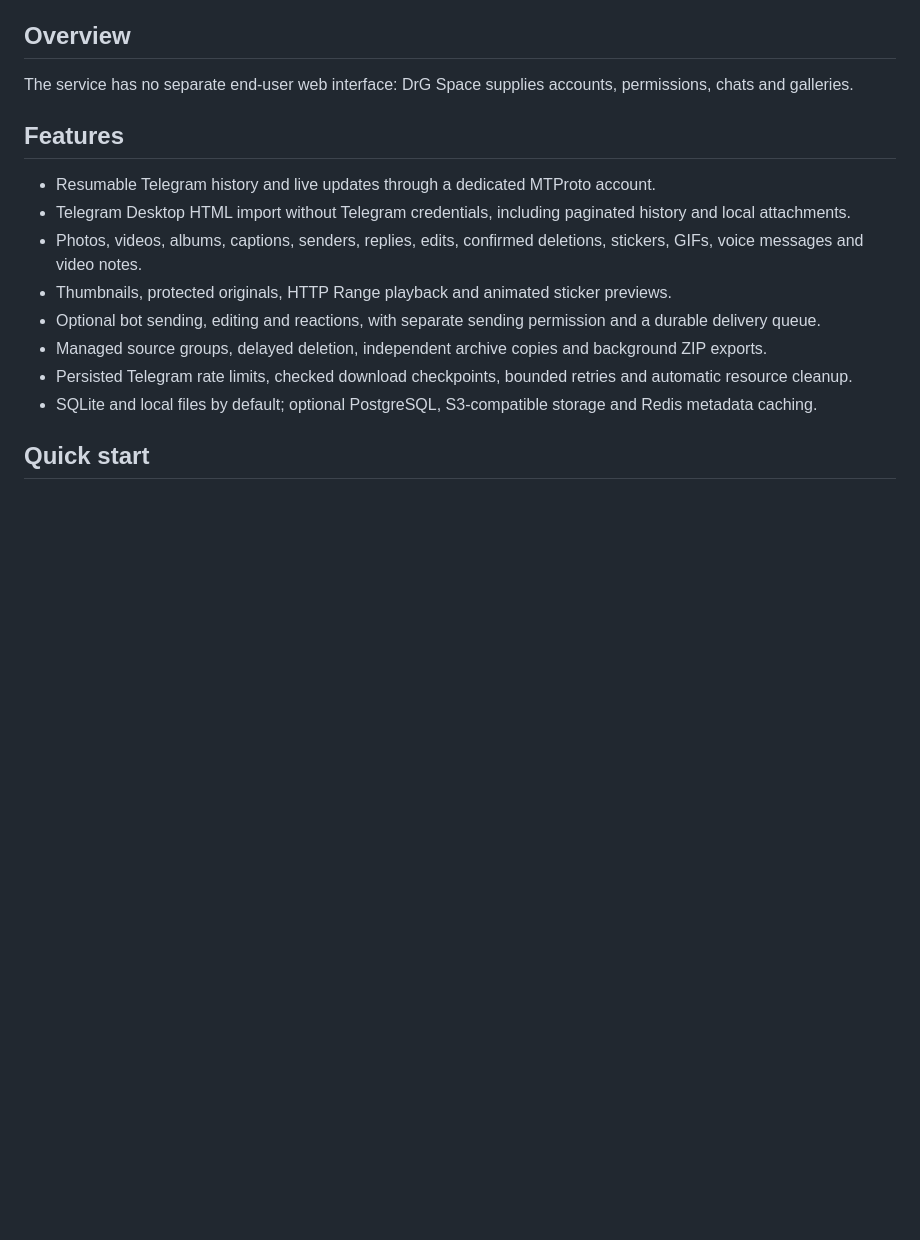
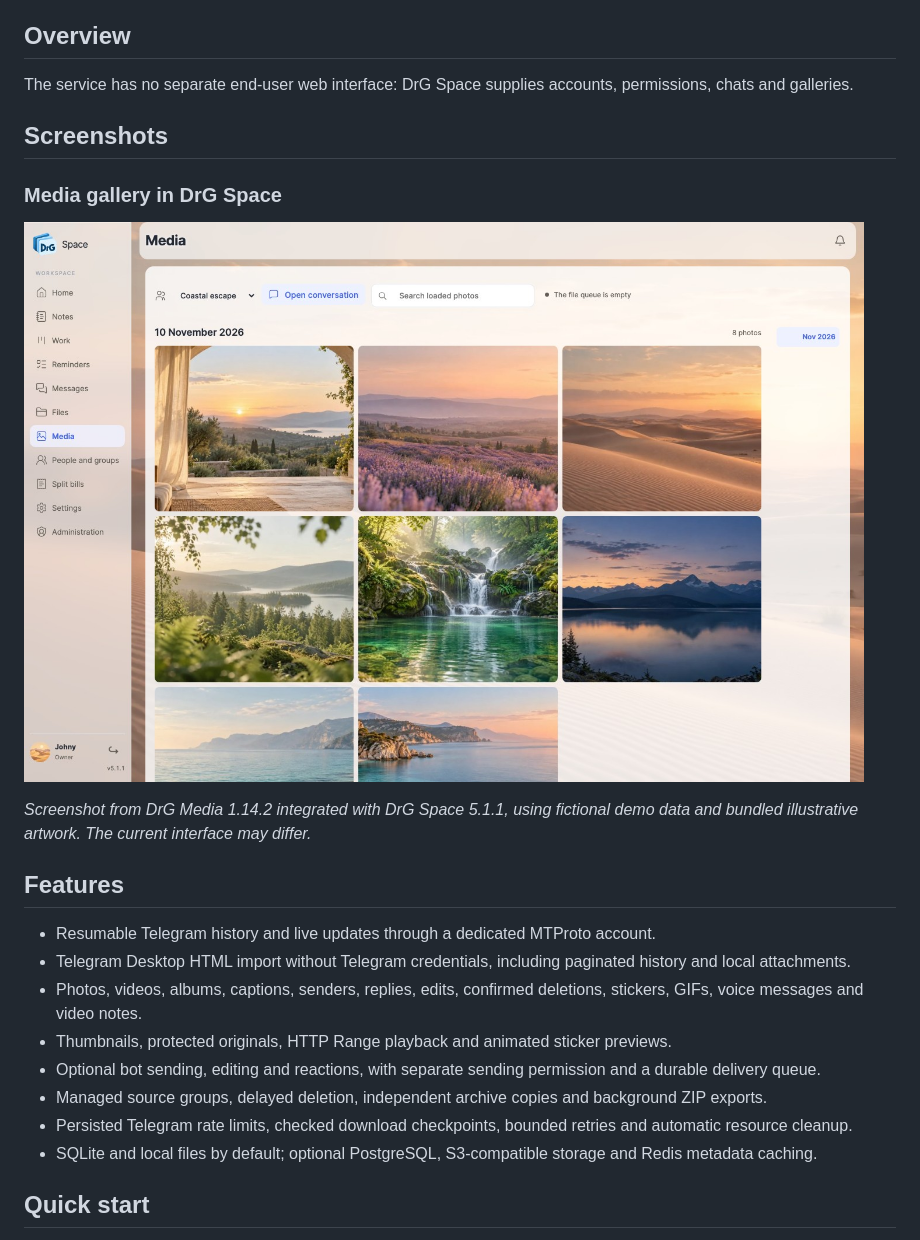
Before and after one commit to DrGsan/drg-media, a Markdown page: README.md, the part around the change. Drawn GitHub-style; pictures changed too: docs/assets/screenshots/media-1.14.2-space-5.1.1-gallery.jpg (added); blank space fills up the shorter version.

Commit message:
Show the integrated Media gallery in the README

```diff
--- a/README.md
+++ b/README.md
@@ -9,6 +9,14 @@ A self-hosted Telegram archive and media service for DrG Space. Archive explicit
 ## Overview
 
 The service has no separate end-user web interface: DrG Space supplies accounts, permissions, chats and galleries.
+
+## Screenshots
+
+### Media gallery in DrG Space
+
+![An imported demonstration media collection displayed in the DrG Space gallery](docs/assets/screenshots/media-1.14.2-space-5.1.1-gallery.jpg)
+
+*Screenshot from DrG Media 1.14.2 integrated with DrG Space 5.1.1, using fictional demo data and bundled illustrative artwork. The current interface may differ.*
 
 ## Features
 
```
